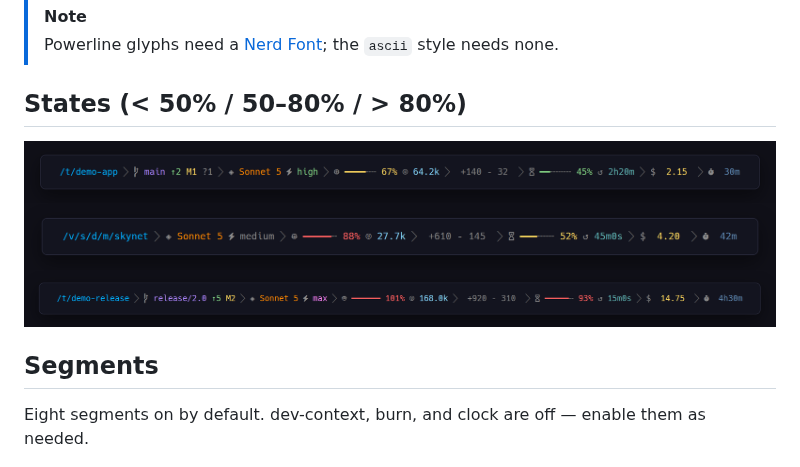
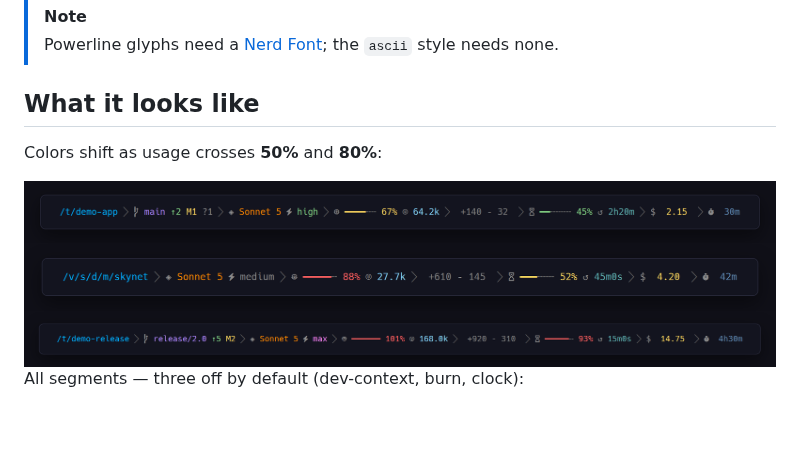
Before and after one commit to micschr0/claudebar, a Markdown page: README.md, the part around the change. GitHub-like rendering; blank space fills up the shorter version.

Commit message:
docs(readme): merge States and Segments into one visual section

```diff
--- a/README.md
+++ b/README.md
@@ -40,7 +40,9 @@ Restart Claude Code and the statusline is live. If anything looks off, `claudeba
 > [!NOTE]
 > Powerline glyphs need a [Nerd Font](https://www.nerdfonts.com/); the `ascii` style needs none.
 
-## States (< 50% / 50–80% / > 80%)
+## What it looks like
+
+Colors shift as usage crosses **50%** and **80%**:
 
 <img src="screenshots/strip-normal.png" width="860" alt="Normal: calm baseline">
 
@@ -48,9 +50,7 @@ Restart Claude Code and the statusline is live. If anything looks off, `claudeba
 
 <img src="screenshots/strip-overlimit.png" width="860" alt="Over limit: past the threshold">
 
-## Segments
-
-Eight segments on by default. dev-context, burn, and clock are off — enable them as needed.
+All segments — three off by default (dev-context, burn, clock):
 
 <img src="screenshots/segment-pills.png" width="860" alt="Every claudebar segment: directory, git, model, context, dev-context, rate limits, lines, cost, burn, duration, clock">
 
```
